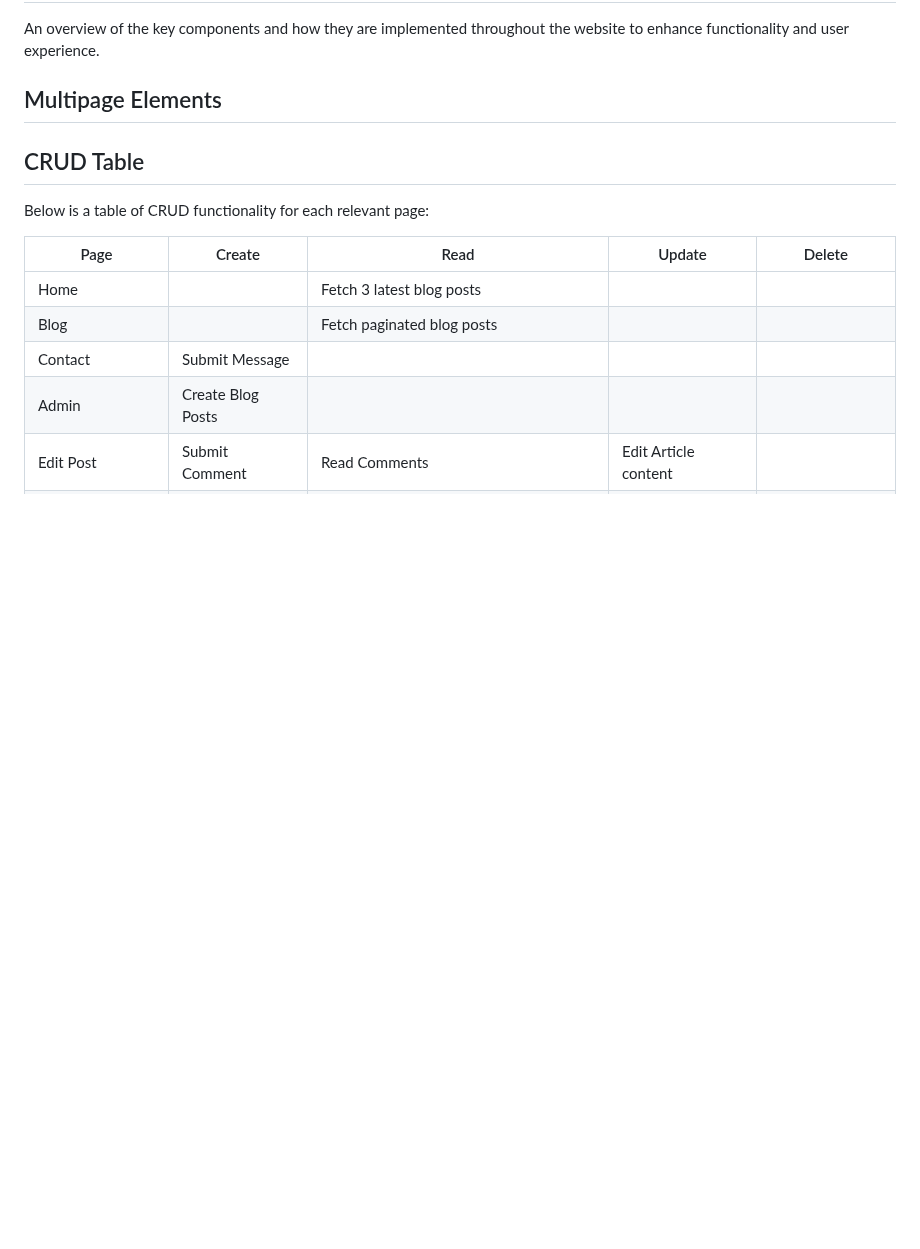
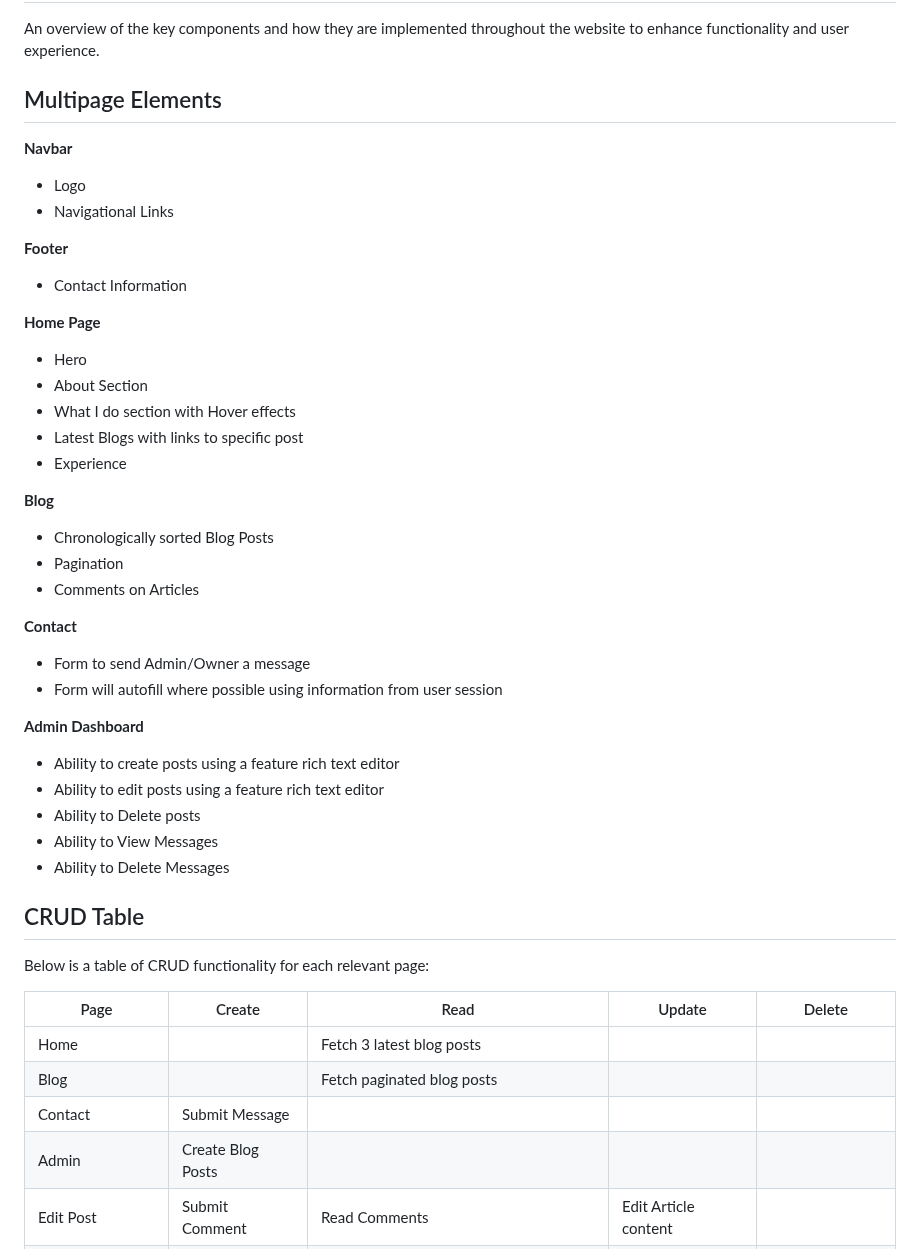
Before and after one commit to LidiaMorejudo/spanresources, a Markdown page: README.md, the part around the change. Rendered like a GitHub page; blank space fills up the shorter version.

Commit message:
Added multipage elements information in the Features section in the Readme

```diff
--- a/README.md
+++ b/README.md
@@ -244,6 +244,43 @@ An overview of the key components and how they are implemented throughout the we
 
 ## Multipage Elements
 
+**Navbar**
+
+- Logo
+- Navigational Links
+
+**Footer**
+
+- Contact Information
+
+**Home Page**
+
+- Hero
+- About Section
+- What I do section with Hover effects
+- Latest Blogs with links to specific post
+- Experience
+
+**Blog**
+
+- Chronologically sorted Blog Posts
+- Pagination
+- Comments on Articles
+
+**Contact**
+
+- Form to send Admin/Owner a message
+- Form will autofill where possible using information from user session
+
+**Admin Dashboard**
+
+- Ability to create posts using a feature rich text editor
+- Ability to edit posts using a feature rich text editor
+- Ability to Delete posts
+- Ability to View Messages
+- Ability to Delete Messages
+
+
 ## CRUD Table
 
 Below is a table of CRUD functionality for each relevant page:
```
